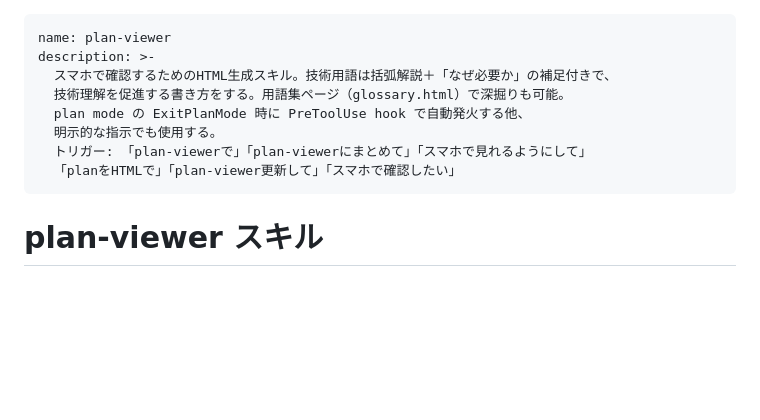
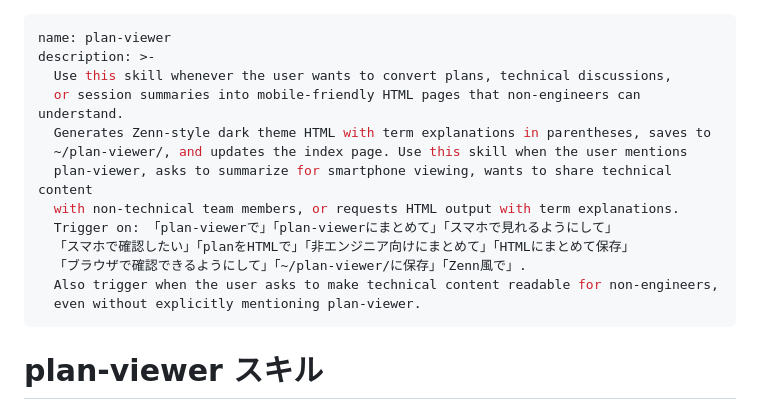
Before and after one commit to ramenumaiwhy/plan-viewer-plugin, a Markdown page: skills/plan-viewer/SKILL.md, the part around the change. GitHub-like rendering; blank space fills up the shorter version.

Commit message:
improve(plan-viewer): optimize description for better triggering (skill-creator guidelines)
- 命令形に変更: 「〜スキル」→「Use this skill whenever〜」
- ユーザーの意図(intent)にフォーカス: 非エンジニア向けHTML変換
- 内部メカニズム(ExitPlanMode, hook)の記述を除去
- トリガーフレーズ拡充: 非エンジニア向け、HTMLにまとめて保存 等
- pushy な catch-all 文を追加

```diff
--- a/skills/plan-viewer/SKILL.md
+++ b/skills/plan-viewer/SKILL.md
@@ -1,12 +1,17 @@
 ---
 name: plan-viewer
 description: >-
-  スマホで確認するためのHTML生成スキル。技術用語は括弧解説＋「なぜ必要か」の補足付きで、
-  技術理解を促進する書き方をする。用語集ページ（glossary.html）で深掘りも可能。
-  plan mode の ExitPlanMode 時に PreToolUse hook で自動発火する他、
-  明示的な指示でも使用する。
-  トリガー: 「plan-viewerで」「plan-viewerにまとめて」「スマホで見れるようにして」
-  「planをHTMLで」「plan-viewer更新して」「スマホで確認したい」
+  Use this skill whenever the user wants to convert plans, technical discussions,
+  or session summaries into mobile-friendly HTML pages that non-engineers can understand.
+  Generates Zenn-style dark theme HTML with term explanations in parentheses, saves to
+  ~/plan-viewer/, and updates the index page. Use this skill when the user mentions
+  plan-viewer, asks to summarize for smartphone viewing, wants to share technical content
+  with non-technical team members, or requests HTML output with term explanations.
+  Trigger on: 「plan-viewerで」「plan-viewerにまとめて」「スマホで見れるようにして」
+  「スマホで確認したい」「planをHTMLで」「非エンジニア向けにまとめて」「HTMLにまとめて保存」
+  「ブラウザで確認できるようにして」「~/plan-viewer/に保存」「Zenn風で」.
+  Also trigger when the user asks to make technical content readable for non-engineers,
+  even without explicitly mentioning plan-viewer.
 ---
 
 # plan-viewer スキル
```
